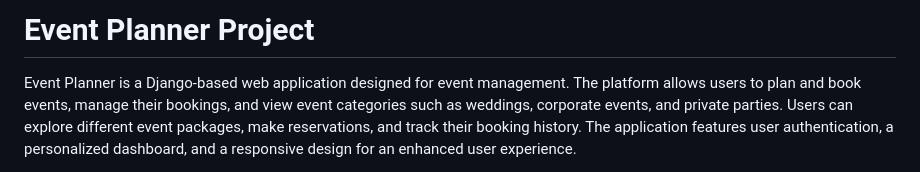
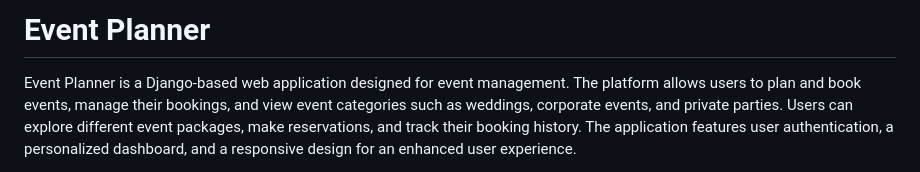
Before and after one commit to EmmaHarutyunyan/Event_planner, a Markdown page: README.md, the part around the change. Rendered like a GitHub page.

```diff
--- a/README.md
+++ b/README.md
@@ -1,4 +1,4 @@
-# Event Planner Project
+# Event Planner
 
 Event Planner is a Django-based web application designed for event management. The platform allows users to plan and book events, manage their bookings, and view event categories such as weddings, corporate events, and private parties. Users can explore different event packages, make reservations, and track their booking history. The application features user authentication, a personalized dashboard, and a responsive design for an enhanced user experience.
 
```
